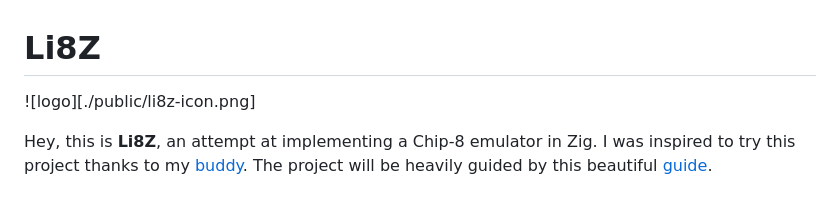
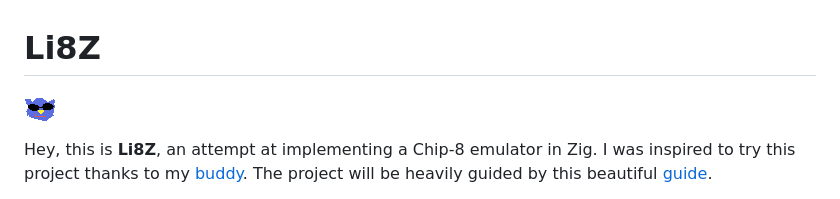
Before and after one commit to Kapongoboy/li8z, a Markdown page: README.md, the part around the change. GitHub-like rendering.

Commit message:
docs: fix markdown image link syntax in README

```diff
--- a/README.md
+++ b/README.md
@@ -1,5 +1,5 @@
 # Li8Z
-![logo][./public/li8z-icon.png]
+![logo](./public/li8z-icon.png)
 
 Hey, this is **Li8Z**, an attempt at implementing a Chip-8 emulator in Zig. I
 was inspired to try this project thanks to my
```
